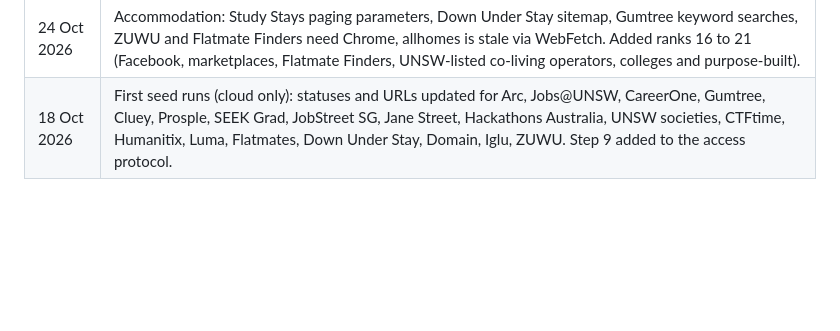
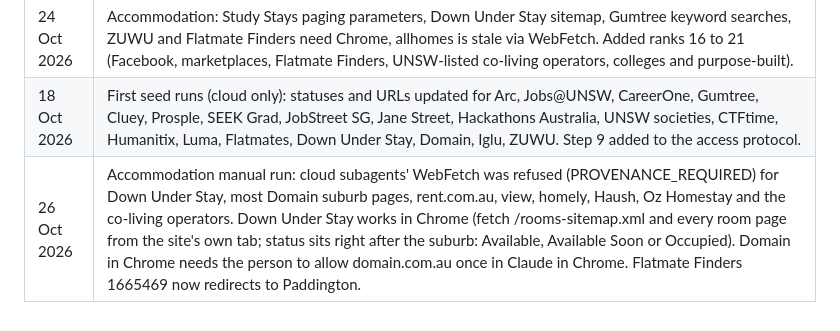
Before and after one commit to chaitanyavankhande/radar, a Markdown page: shared/SOURCES.md, the part around the change. Rendered like a GitHub page; blank space fills up the shorter version.

Commit message:
docs(accommodation-scout): 26 Oct source access notes
Co-Authored-By: Claude Opus 5.5 <noreply@anthropic.com>
Claude-Session: https://claude.ai/code/session_01FMjwnXwhP14BmNJjQfD1VU

```diff
--- a/shared/SOURCES.md
+++ b/shared/SOURCES.md
@@ -272,3 +272,4 @@ Every URL a scout needs, written in full. **Never edit a URL** (page number, sub
 | 26 Oct 2026 | New section 6: every URL the scouts need written in full, so runs never build URLs (each built URL needed Chaitanya's approval). |
 | 24 Oct 2026 | Accommodation: Study Stays paging parameters, Down Under Stay sitemap, Gumtree keyword searches, ZUWU and Flatmate Finders need Chrome, allhomes is stale via WebFetch. Added ranks 16 to 21 (Facebook, marketplaces, Flatmate Finders, UNSW-listed co-living operators, colleges and purpose-built). |
 | 18 Oct 2026 | First seed runs (cloud only): statuses and URLs updated for Arc, Jobs@UNSW, CareerOne, Gumtree, Cluey, Prosple, SEEK Grad, JobStreet SG, Jane Street, Hackathons Australia, UNSW societies, CTFtime, Humanitix, Luma, Flatmates, Down Under Stay, Domain, Iglu, ZUWU. Step 9 added to the access protocol. |
+| 26 Oct 2026 | Accommodation manual run: cloud subagents' WebFetch was refused (PROVENANCE_REQUIRED) for Down Under Stay, most Domain suburb pages, rent.com.au, view, homely, Haush, Oz Homestay and the co-living operators. Down Under Stay works in Chrome (fetch /rooms-sitemap.xml and every room page from the site's own tab; status sits right after the suburb: Available, Available Soon or Occupied). Domain in Chrome needs the person to allow domain.com.au once in Claude in Chrome. Flatmate Finders 1665469 now redirects to Paddington. |
```
